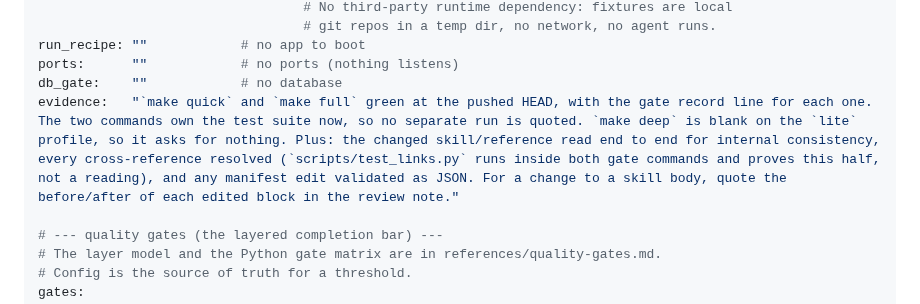
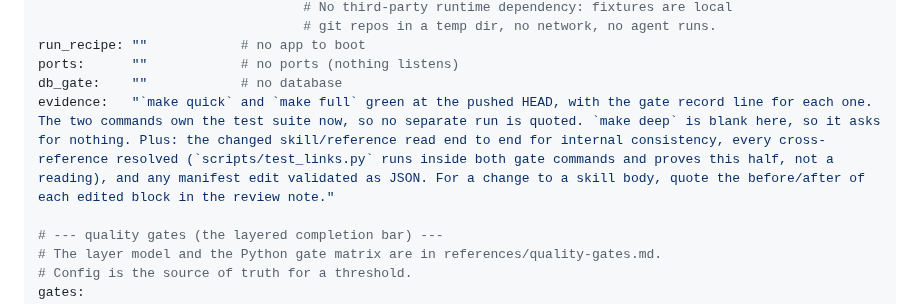
Before and after one commit to wagnersza/orchestrator-skills, a Markdown page: docs/agents/orchestrator.md, the part around the change. Drawn GitHub-style.

Commit message:
docs: drop the last `lite` profile mention from the evidence bar
The merge of main brought the `evidence` string back with the phrase this branch
had not reached yet. `make deep` is blank in this repo, and the field that named
a profile is gone, so the string now names the blank field alone.

Co-Authored-By: Claude Opus 5 (1M context) <noreply@anthropic.com>

```diff
--- a/docs/agents/orchestrator.md
+++ b/docs/agents/orchestrator.md
@@ -63,7 +63,7 @@ setup_cmd:  "python3 --version"   # stdlib-only test suite; nothing to install i
 run_recipe: ""            # no app to boot
 ports:      ""            # no ports (nothing listens)
 db_gate:    ""            # no database
-evidence:   "`make quick` and `make full` green at the pushed HEAD, with the gate record line for each one. The two commands own the test suite now, so no separate run is quoted. `make deep` is blank on the `lite` profile, so it asks for nothing. Plus: the changed skill/reference read end to end for internal consistency, every cross-reference resolved (`scripts/test_links.py` runs inside both gate commands and proves this half, not a reading), and any manifest edit validated as JSON. For a change to a skill body, quote the before/after of each edited block in the review note."
+evidence:   "`make quick` and `make full` green at the pushed HEAD, with the gate record line for each one. The two commands own the test suite now, so no separate run is quoted. `make deep` is blank here, so it asks for nothing. Plus: the changed skill/reference read end to end for internal consistency, every cross-reference resolved (`scripts/test_links.py` runs inside both gate commands and proves this half, not a reading), and any manifest edit validated as JSON. For a change to a skill body, quote the before/after of each edited block in the review note."
 
 # --- quality gates (the layered completion bar) ---
 # The layer model and the Python gate matrix are in references/quality-gates.md.
```
